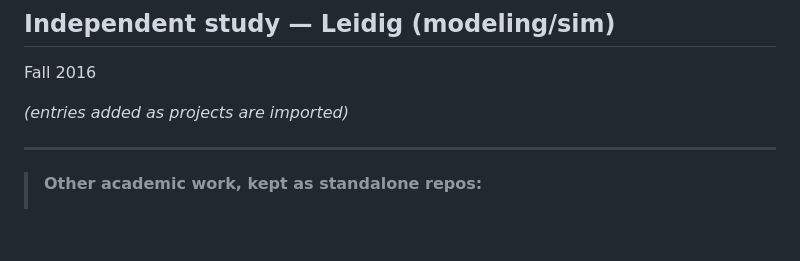
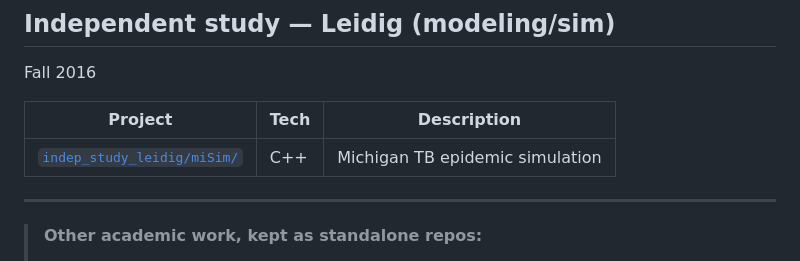
Before and after one commit to Vi1i/gvsu-coursework, a Markdown page: README.md, the part around the change. GitHub-like rendering; blank space fills up the shorter version.

Commit message:
indep_study_leidig: add miSim

```diff
--- a/README.md
+++ b/README.md
@@ -76,7 +76,9 @@ Leidig · Spring 2017
 ## Independent study — Leidig (modeling/sim)
 Fall 2016
 
-_(entries added as projects are imported)_
+| Project | Tech | Description |
+|---|---|---|
+| [`indep_study_leidig/miSim/`](indep_study_leidig/miSim) | C++ | Michigan TB epidemic simulation |
 
 ---
 
```
